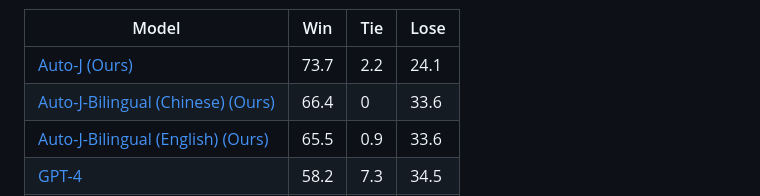
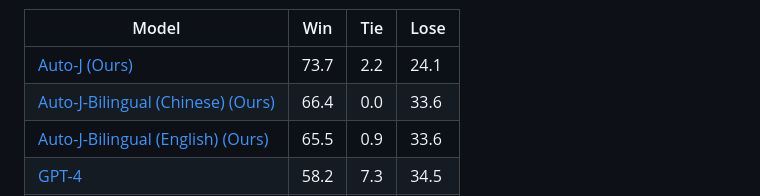
Before and after one commit to GAIR-NLP/auto-j, a Markdown page: README.md, the part around the change. Drawn GitHub-style.

```diff
--- a/README.md
+++ b/README.md
@@ -75,7 +75,7 @@ For **critique generation task**, the metric is the win-rate against critiques g
 | Model                                                                     | Win  | Tie  | Lose |
 |---------------------------------------------------------------------------| ---- | ---- | ---- |
 | [Auto-J (Ours)](https://huggingface.co/GAIR/autoj-13b)                          | 73.7 | 2.2  | 24.1 |
-| [Auto-J-Bilingual (Chinese) (Ours)](https://huggingface.co/GAIR/autoj-bilingual-6b)                          | 66.4 | 0  | 33.6 |
+| [Auto-J-Bilingual (Chinese) (Ours)](https://huggingface.co/GAIR/autoj-bilingual-6b)                          | 66.4 | 0.0  | 33.6 |
 | [Auto-J-Bilingual (English) (Ours)](https://huggingface.co/GAIR/autoj-bilingual-6b)                          | 65.5 | 0.9  | 33.6 |
 | [GPT-4](https://openai.com/research/gpt-4)                                | 58.2 | 7.3  | 34.5 |
 | [ChatGPT (Reference)](https://openai.com/blog/chatgpt)                    | 50.0 | 0.0  | 50.0 |
```
